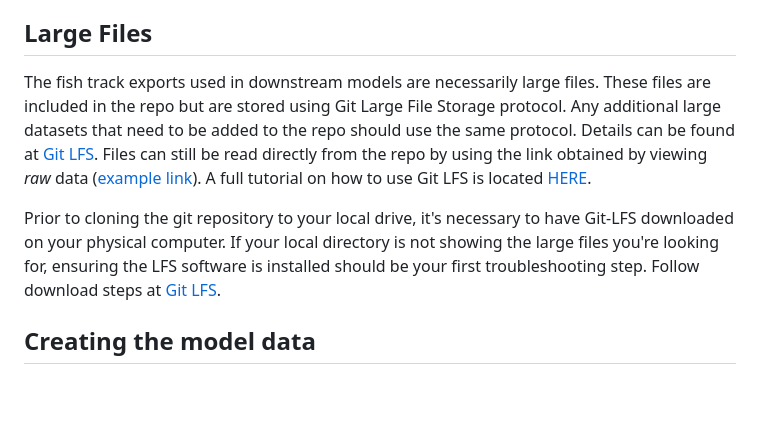
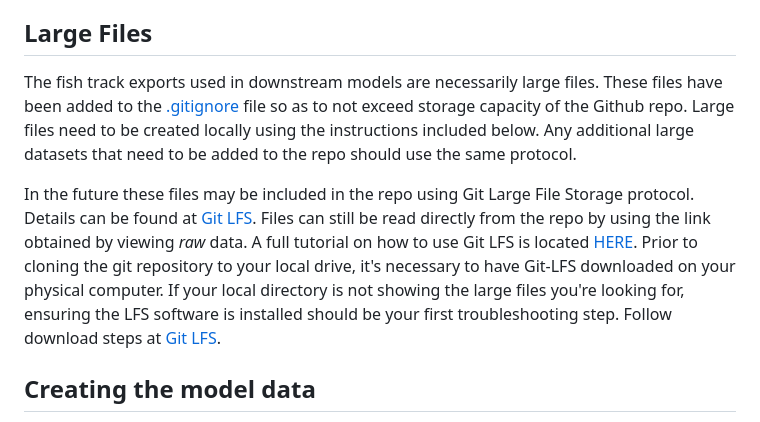
Before and after one commit to WidebandPingFest/FishTetherExperiment, a Markdown page: README.md, the part around the change. Drawn GitHub-style; blank space fills up the shorter version.

```diff
--- a/README.md
+++ b/README.md
@@ -19,9 +19,9 @@ Writing_Sections | Report writing sections
 A shiny app that provides visual representation of fish tracks within the beam and targets strengths for each quadrat. The app can be viewed at: [FishTrack-EDA-Tool](https://gfs8966.shinyapps.io/FishTrack-EDA-Tool/)
 
 ## Large Files
-The fish track exports used in downstream models are necessarily large files. These files are included in the repo but are stored using Git Large File Storage protocol. Any additional large datasets that need to be added to the repo should use the same protocol. Details can be found at [Git LFS](https://git-lfs.github.com/). Files can still be read directly from the repo by using the link obtained by viewing *raw* data ([example link](https://media.githubusercontent.com/media/WidebandPingFest/FishTetherExperiment/main/ProcessedData/processed_AnalysisData.csv)). A full tutorial on how to use Git LFS is located [HERE](https://github.com/git-lfs/git-lfs/wiki/Tutorial#migrating-existing-repository-data-to-lfs).
+The fish track exports used in downstream models are necessarily large files. These files have been added to the [.gitignore](.gitignore) file so as to not exceed storage capacity of the Github repo. Large files need to be created locally using the instructions included below. Any additional large datasets that need to be added to the repo should use the same protocol.
 
-Prior to cloning the git repository to your local drive, it's necessary to have Git-LFS downloaded on your physical computer. If your local directory is not showing the large files you're looking for, ensuring the LFS software is installed should be your first troubleshooting step. Follow download steps at [Git LFS](https://git-lfs.github.com/).
+In the future these files may be included in the repo using Git Large File Storage protocol.  Details can be found at [Git LFS](https://git-lfs.github.com/). Files can still be read directly from the repo by using the link obtained by viewing *raw* data. A full tutorial on how to use Git LFS is located [HERE](https://github.com/git-lfs/git-lfs/wiki/Tutorial#migrating-existing-repository-data-to-lfs). Prior to cloning the git repository to your local drive, it's necessary to have Git-LFS downloaded on your physical computer. If your local directory is not showing the large files you're looking for, ensuring the LFS software is installed should be your first troubleshooting step. Follow download steps at [Git LFS](https://git-lfs.github.com/).
 
 ## Creating the model data
 1. Data has been processed in Echoview (v. 13) and exported as csv files. The raw acoustic exports are located in [Data](Data) with each fish having it's own folder.
```
